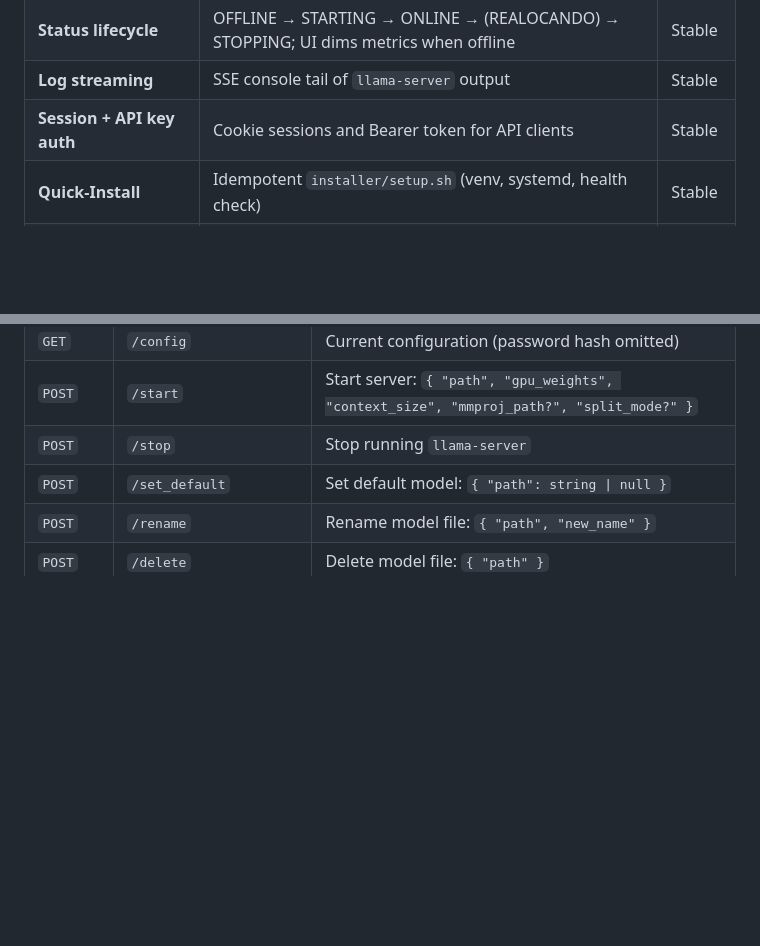
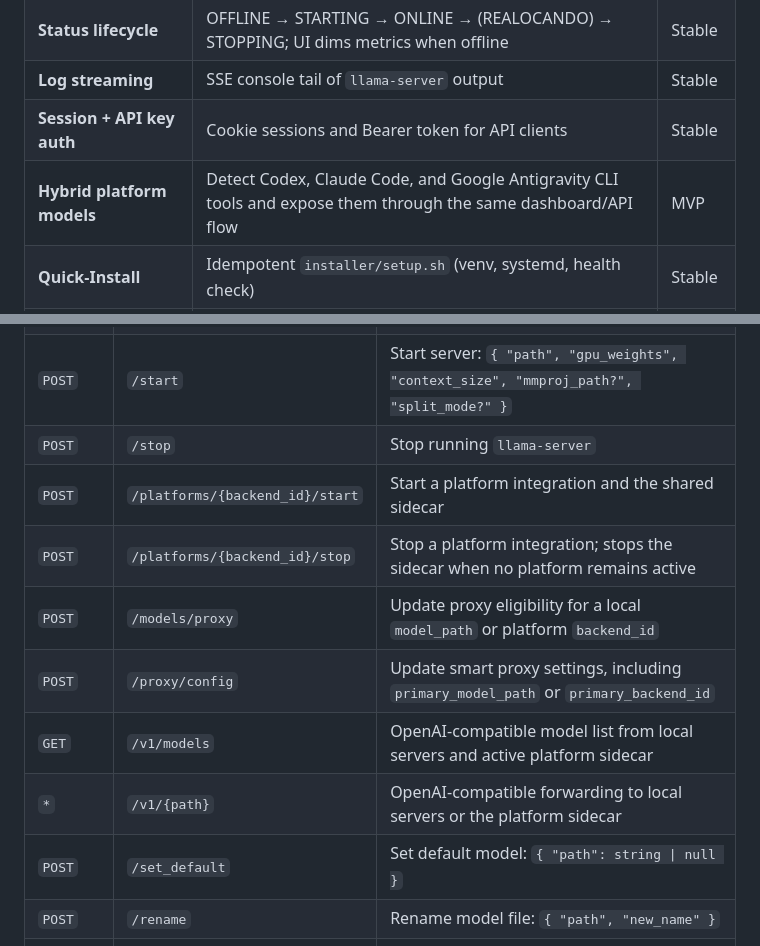
Before and after one commit to JoaoCarlosPereira/automanager-llama.cpp, a Markdown page: README.md, 2 parts joined by grey strips. Rendered like a GitHub page; blank space fills up the shorter version.

```diff
--- a/README.md
+++ b/README.md
@@ -58,6 +59,7 @@
 | **Status lifecycle** | OFFLINE → STARTING → ONLINE → (REALOCANDO) → STOPPING; UI dims metrics when offline | Stable |
 | **Log streaming** | SSE console tail of `llama-server` output | Stable |
 | **Session + API key auth** | Cookie sessions and Bearer token for API clients | Stable |
+| **Hybrid platform models** | Detect Codex, Claude Code, and Google Antigravity CLI tools and expose them through the same dashboard/API flow | MVP |
 | **Quick-Install** | Idempotent `installer/setup.sh` (venv, systemd, health check) | Stable |
 | **Modular codebase** | Domain logic in focused modules; `llama_manager.py` is the composition root (routes + UI) | Stable |
 
@@ -127,6 +152,12 @@ Base URL: `http://<host>:8000`. Most endpoints require a valid **session cookie*
 | `GET` | `/config` | Current configuration (password hash omitted) |
 | `POST` | `/start` | Start server: `{ "path", "gpu_weights", "context_size", "mmproj_path?", "split_mode?" }` |
 | `POST` | `/stop` | Stop running `llama-server` |
+| `POST` | `/platforms/{backend_id}/start` | Start a platform integration and the shared sidecar |
+| `POST` | `/platforms/{backend_id}/stop` | Stop a platform integration; stops the sidecar when no platform remains active |
+| `POST` | `/models/proxy` | Update proxy eligibility for a local `model_path` or platform `backend_id` |
+| `POST` | `/proxy/config` | Update smart proxy settings, including `primary_model_path` or `primary_backend_id` |
+| `GET` | `/v1/models` | OpenAI-compatible model list from local servers and active platform sidecar |
+| `*` | `/v1/{path}` | OpenAI-compatible forwarding to local servers or the platform sidecar |
 | `POST` | `/set_default` | Set default model: `{ "path": string \| null }` |
 | `POST` | `/rename` | Rename model file: `{ "path", "new_name" }` |
 | `POST` | `/delete` | Delete model file: `{ "path" }` |
```
Also changed, not shown: other parts of README.md (+26 -2 lines).
